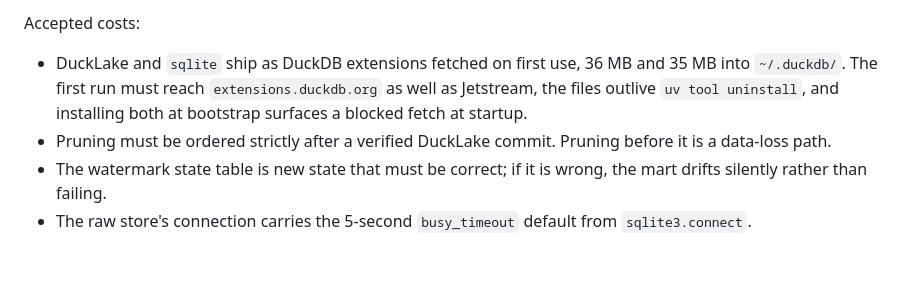
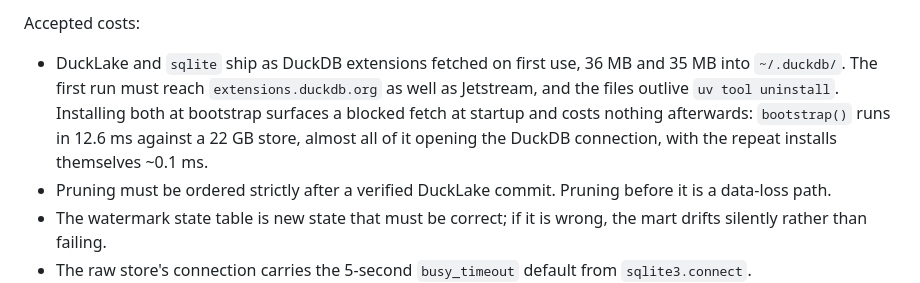
Before and after one commit to joshlizana/sup, a Markdown page: docs/adr/0002-raw-ingestion-durability.md, the part around the change. GitHub-like rendering; blank space fills up the shorter version.

Commit message:
docs: bootstrap costs 12.6 ms
Measured against a 22 GB raw store and a 439 MB index: the DuckDB open
dominates, repeat extension installs are ~0.1 ms, and nothing scales with
store size. Running it from every subcommand is free, so the placement
needs no revisiting.

```diff
--- a/docs/adr/0002-raw-ingestion-durability.md
+++ b/docs/adr/0002-raw-ingestion-durability.md
@@ -109,9 +109,11 @@ Accepted costs:
 
 - DuckLake and `sqlite` ship as DuckDB extensions fetched on first use, 36 MB
   and 35 MB into `~/.duckdb/`. The first run must reach
-  `extensions.duckdb.org` as well as Jetstream, the files outlive
-  `uv tool uninstall`, and installing both at bootstrap surfaces a blocked
-  fetch at startup.
+  `extensions.duckdb.org` as well as Jetstream, and the files outlive
+  `uv tool uninstall`. Installing both at bootstrap surfaces a blocked fetch
+  at startup and costs nothing afterwards: `bootstrap()` runs in 12.6 ms
+  against a 22 GB store, almost all of it opening the DuckDB connection,
+  with the repeat installs themselves ~0.1 ms.
 - Pruning must be ordered strictly after a verified DuckLake commit. Pruning
   before it is a data-loss path.
 - The watermark state table is new state that must be correct; if it is
```
